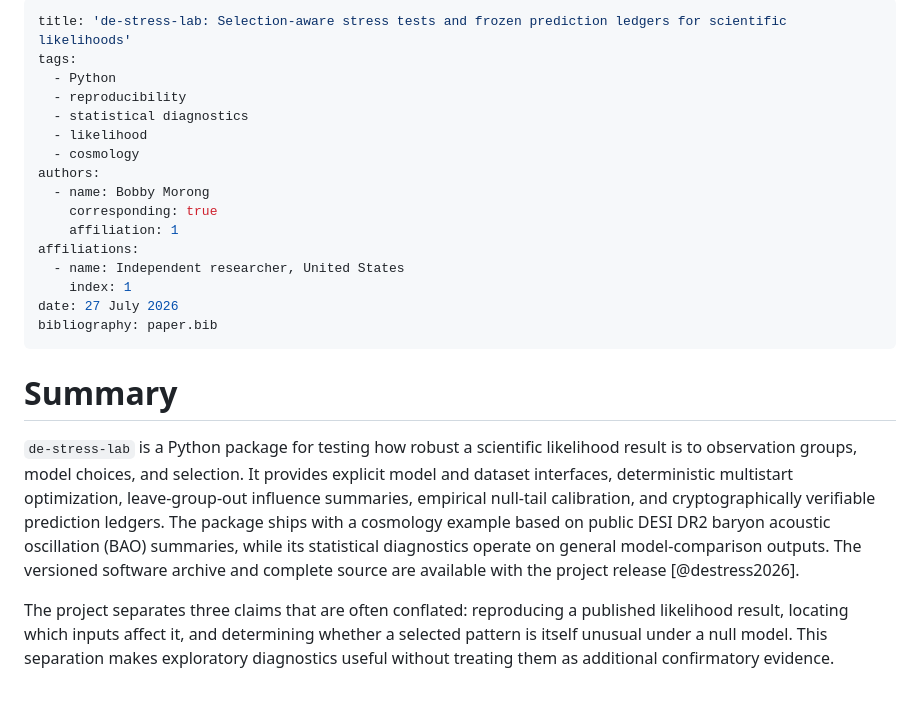
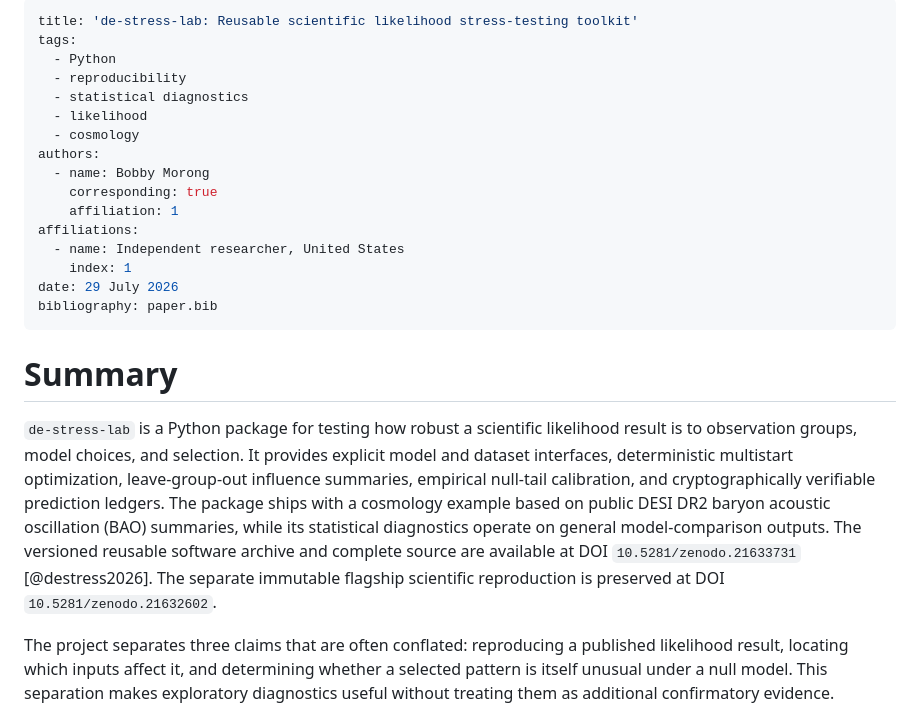
Before and after one commit to GrobeStreet/de-stress-lab, a Markdown page: paper/paper.md, the part around the change. GitHub-like rendering.

Commit message:
Distinguish reusable software and scientific archive in JOSS paper

```diff
--- a/paper/paper.md
+++ b/paper/paper.md
@@ -1,5 +1,5 @@
 ---
-title: 'de-stress-lab: Selection-aware stress tests and frozen prediction ledgers for scientific likelihoods'
+title: 'de-stress-lab: Reusable scientific likelihood stress-testing toolkit'
 tags:
   - Python
   - reproducibility
@@ -13,7 +13,7 @@ authors:
 affiliations:
   - name: Independent researcher, United States
     index: 1
-date: 27 July 2026
+date: 29 July 2026
 bibliography: paper.bib
 ---
 
@@ -27,8 +27,9 @@ calibration, and cryptographically verifiable prediction ledgers. The package
 ships with a cosmology example based on public DESI DR2 baryon acoustic
 oscillation (BAO) summaries, while its statistical diagnostics operate on
 general model-comparison outputs.
-The versioned software archive and complete source are available with the
-project release [@destress2026].
+The versioned reusable software archive and complete source are available at
+DOI `10.5281/zenodo.21633731` [@destress2026]. The separate immutable flagship
+scientific reproduction is preserved at DOI `10.5281/zenodo.21632602`.
 
 The project separates three claims that are often conflated: reproducing a
 published likelihood result, locating which inputs affect it, and determining
```
